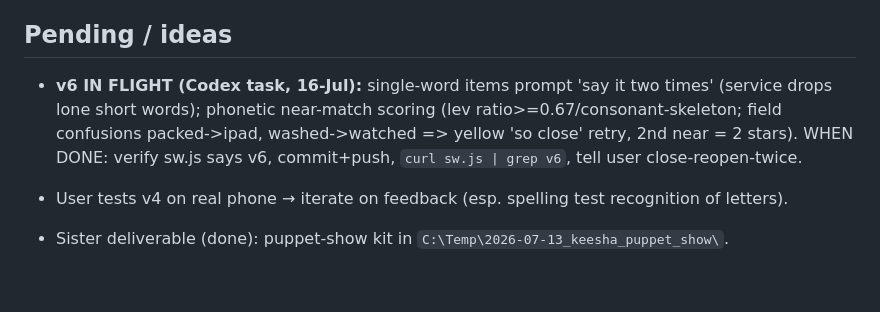
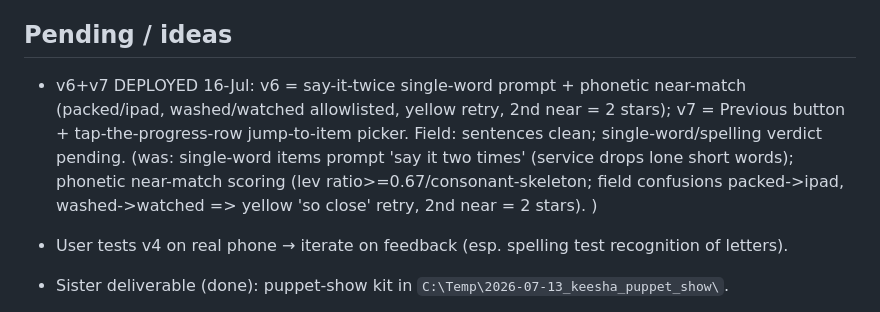
Before and after one commit to piyushkhandelwal161187-arch/english-buddy, a Markdown page: CLAUDE.md, the part around the change. GitHub-like rendering; blank space fills up the shorter version.

Commit message:
handover: v6+v7 deployed

```diff
--- a/CLAUDE.md
+++ b/CLAUDE.md
@@ -37,7 +37,7 @@ Practice (listen/repeat/score drills, packs incl. custom + assignment-generated)
 
 ## Pending / ideas
 
-- **v6 IN FLIGHT (Codex task, 16-Jul):** single-word items prompt 'say it two times' (service drops lone short words); phonetic near-match scoring (lev ratio>=0.67/consonant-skeleton; field confusions packed->ipad, washed->watched => yellow 'so close' retry, 2nd near = 2 stars). WHEN DONE: verify sw.js says v6, commit+push, `curl sw.js | grep v6`, tell user close-reopen-twice.
+- v6+v7 DEPLOYED 16-Jul: v6 = say-it-twice single-word prompt + phonetic near-match (packed/ipad, washed/watched allowlisted, yellow retry, 2nd near = 2 stars); v7 = Previous button + tap-the-progress-row jump-to-item picker. Field: sentences clean; single-word/spelling verdict pending. (was: single-word items prompt 'say it two times' (service drops lone short words); phonetic near-match scoring (lev ratio>=0.67/consonant-skeleton; field confusions packed->ipad, washed->watched => yellow 'so close' retry, 2nd near = 2 stars). )
 
 - User tests v4 on real phone → iterate on feedback (esp. spelling test recognition of letters).
 - Sister deliverable (done): puppet-show kit in `C:\Temp\2026-07-13_keesha_puppet_show\`.
```
